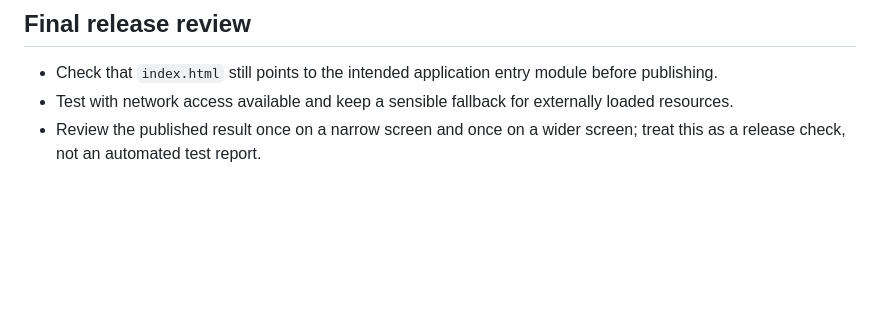
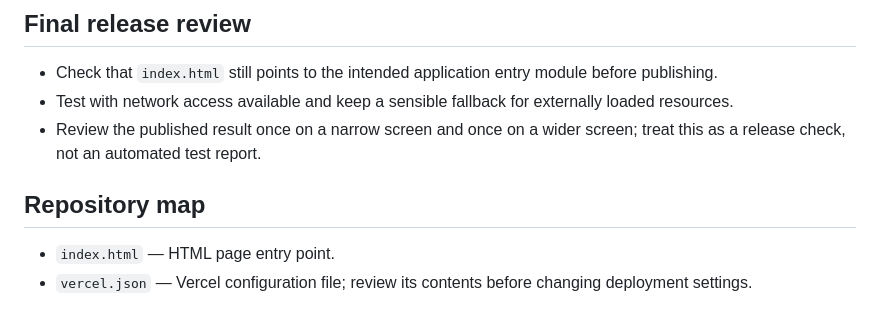
Before and after one commit to ayush143-maker/ayuclips, a Markdown page: README.md, the part around the change. Rendered like a GitHub page; blank space fills up the shorter version.

Commit message:
docs(readme): documentation pass 21

```diff
--- a/README.md
+++ b/README.md
@@ -58,3 +58,8 @@ These are review steps, not verified results or performance measurements:
 - Check that `index.html` still points to the intended application entry module before publishing.
 - Test with network access available and keep a sensible fallback for externally loaded resources.
 - Review the published result once on a narrow screen and once on a wider screen; treat this as a release check, not an automated test report.
+
+## Repository map
+
+- `index.html` — HTML page entry point.
+- `vercel.json` — Vercel configuration file; review its contents before changing deployment settings.
```
